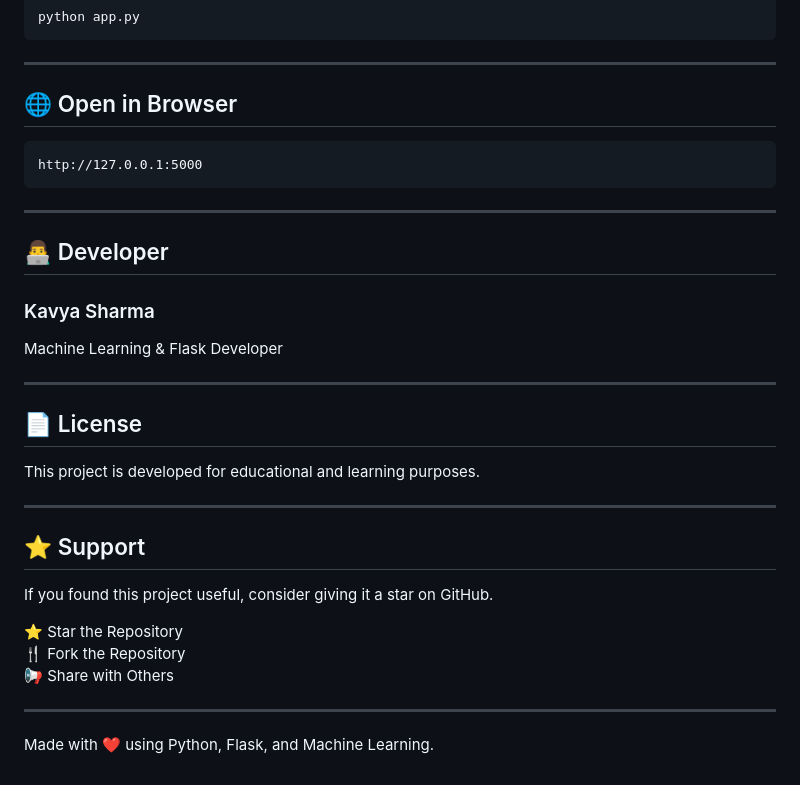
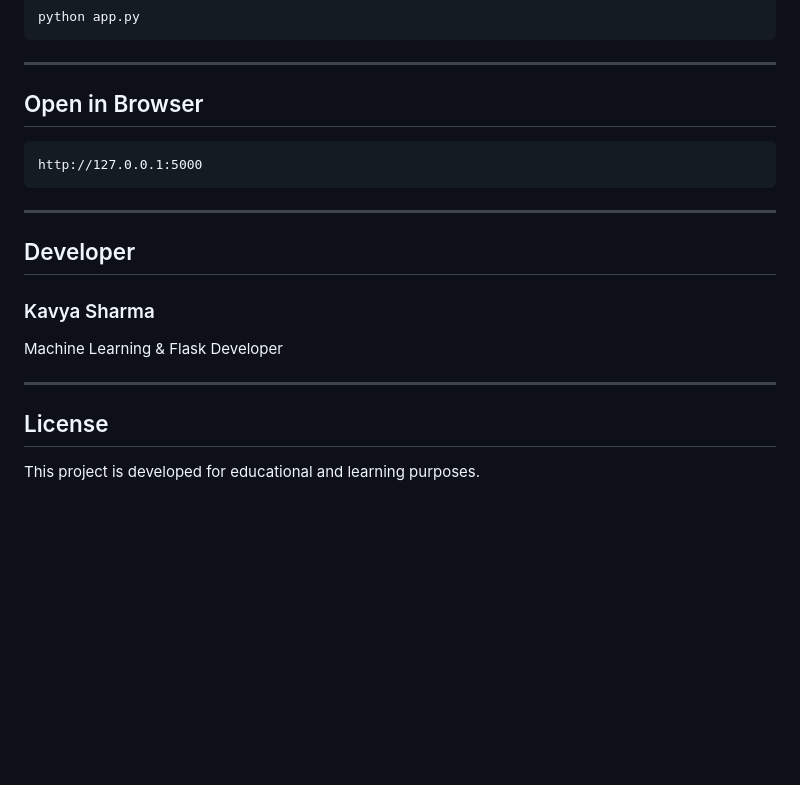
Before and after one commit to Kavya8344/loan-approved-prediction, a Markdown page: README.md, the part around one of its changes. GitHub-like rendering; blank space fills up the shorter version.

````diff
--- a/README.md
+++ b/README.md
@@ -212,7 +216,7 @@ python app.py
 
 ---
 
-## 🌐 Open in Browser
+## Open in Browser
 
 ```text
 http://127.0.0.1:5000
@@ -220,7 +224,7 @@ http://127.0.0.1:5000
 
 ---
 
-## 👨‍💻 Developer
+## Developer
 
 ### Kavya Sharma
 
@@ -228,20 +232,6 @@ Machine Learning & Flask Developer
 
 ---
 
-## 📄 License
+## License
 
 This project is developed for educational and learning purposes.
-
----
-
-## ⭐ Support
-
-If you found this project useful, consider giving it a star on GitHub.
-
-⭐ Star the Repository
-🍴 Fork the Repository
-📢 Share with Others
-
----
-
-Made with ❤️ using Python, Flask, and Machine Learning.
````
Also changed, not shown: other parts of README.md (+74 -70 lines).
